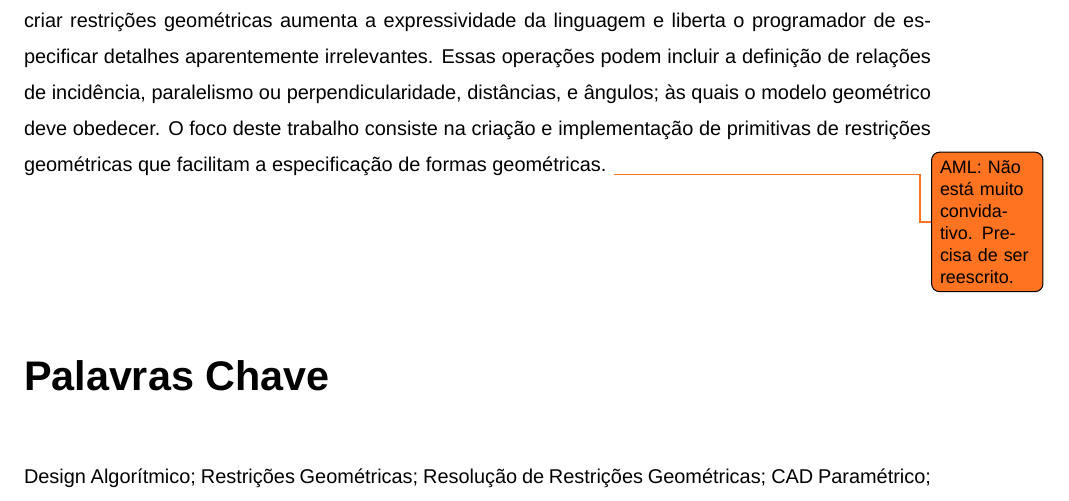
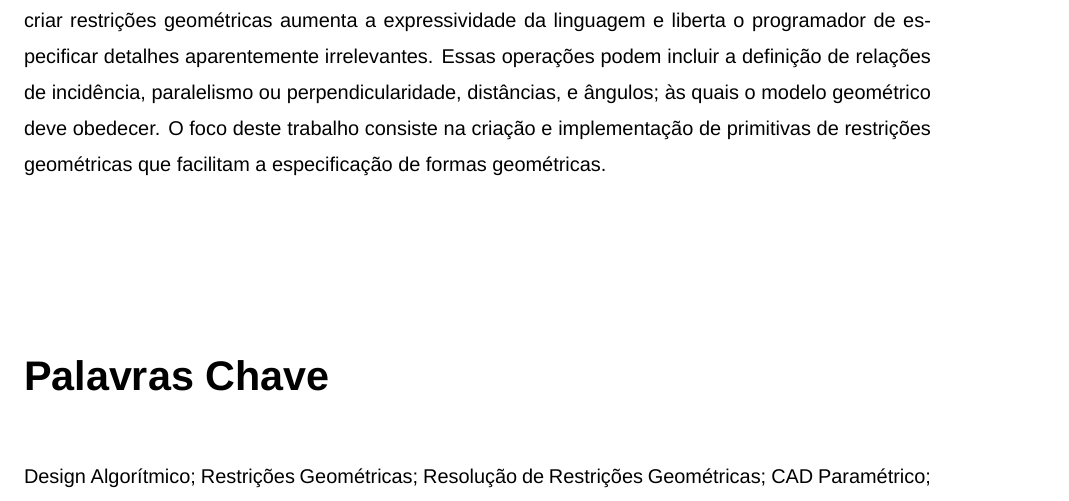
Before and after one commit to ist181045/thesis, a LaTeX thesis (src/main.tex, which reads src/tex/abstract/pt.tex): part of page 7 of 102, cut so that both start at the same text. Compiled offline with XeLaTeX; a missing font is replaced by an installed copy or a similar font.

Commit message:
Away with you evil note
Wasn't letting me compile the document with externalized pgf/tikz
figures.

```diff
--- a/src/tex/abstract/pt.tex
+++ b/src/tex/abstract/pt.tex
@@ -15,7 +15,6 @@ a definição de relações de incidência, paralelismo ou perpendicularidade,
 distâncias, e ângulos; às quais o modelo geométrico deve obedecer.  O foco deste
 trabalho consiste na criação e implementação de primitivas de restrições
 geométricas que facilitam a especificação de formas geométricas.
-\todo{AML: Não está muito convidativo.  Precisa de ser reescrito.}
 \end{resumo}
 
 \begin{palavraschave}
```
